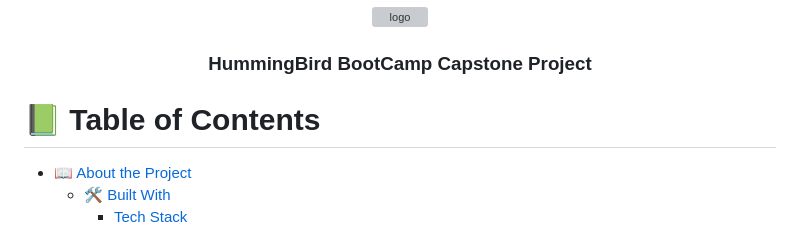
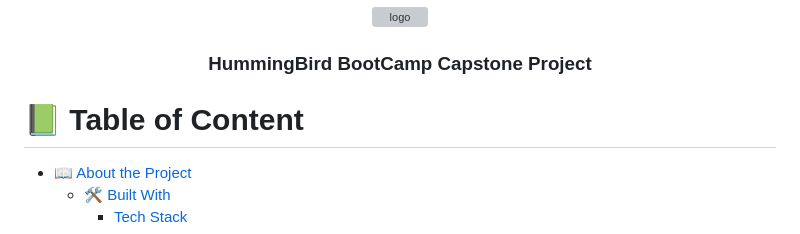
Before and after one commit to MussieTeka/HummingBird, a Markdown page: README.md, the part around the change. Rendered like a GitHub page; grey boxes are pictures that could not be loaded.

```diff
--- a/README.md
+++ b/README.md
@@ -6,7 +6,7 @@
   <h3><b>HummingBird BootCamp Capstone Project</b></h3>
 </div>
 
-# 📗 Table of Contents
+# 📗 Table of Content
 
 - [📖 About the Project](#about-project)
   - [🛠 Built With](#built-with)
```
